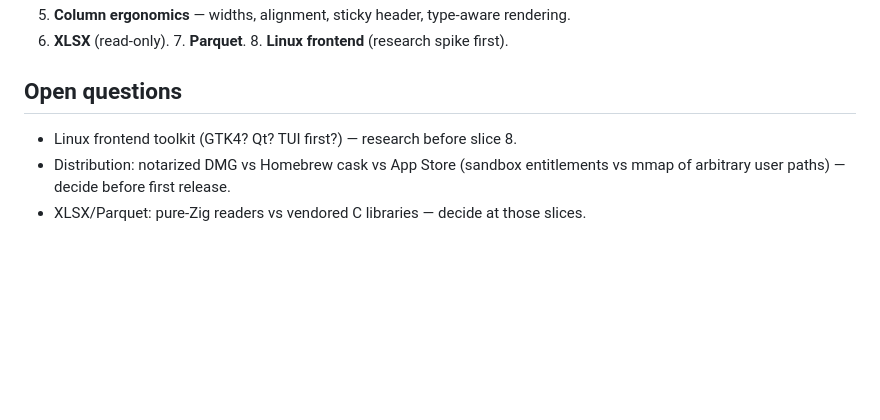
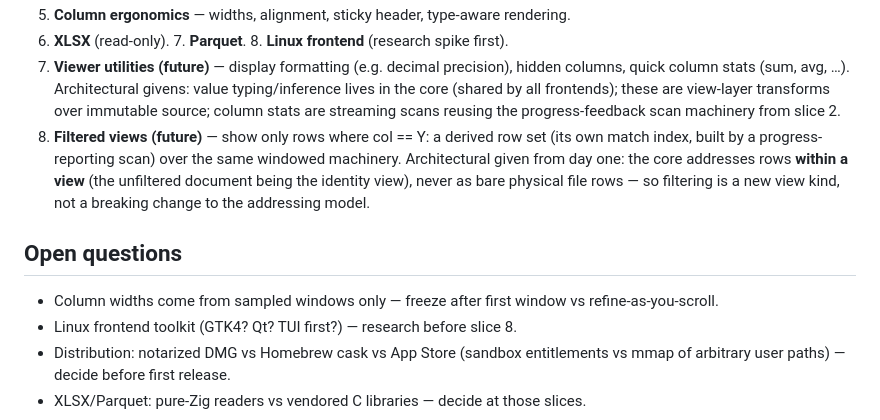
Before and after one commit to te-x/less-sheet, a Markdown page: docs/architecture/PROJECT.md, the part around one of its changes. Drawn GitHub-style; blank space fills up the shorter version.

```diff
--- a/docs/architecture/PROJECT.md
+++ b/docs/architecture/PROJECT.md
@@ -61,7 +88,17 @@ in seconds and choke on large files; for less-sheet, **time-to-first-rows is the
 5. **Column ergonomics** — widths, alignment, sticky header, type-aware rendering.
 6. **XLSX** (read-only). 7. **Parquet**. 8. **Linux frontend** (research spike first).
+9. **Viewer utilities (future)** — display formatting (e.g. decimal precision), hidden columns,
+   quick column stats (sum, avg, …). Architectural givens: value typing/inference lives in the
+   core (shared by all frontends); these are view-layer transforms over immutable source; column
+   stats are streaming scans reusing the progress-feedback scan machinery from slice 2.
+10. **Filtered views (future)** — show only rows where col == Y: a derived row set (its own
+    match index, built by a progress-reporting scan) over the same windowed machinery.
+    Architectural given from day one: the core addresses rows **within a view** (the unfiltered
+    document being the identity view), never as bare physical file rows — so filtering is a new
+    view kind, not a breaking change to the addressing model.
 
 ## Open questions
+- Column widths come from sampled windows only — freeze after first window vs refine-as-you-scroll.
 - Linux frontend toolkit (GTK4? Qt? TUI first?) — research before slice 8.
 - Distribution: notarized DMG vs Homebrew cask vs App Store (sandbox entitlements vs mmap of
   arbitrary user paths) — decide before first release.
```
Also changed, not shown: other parts of docs/architecture/PROJECT.md (+34 -7 lines).
